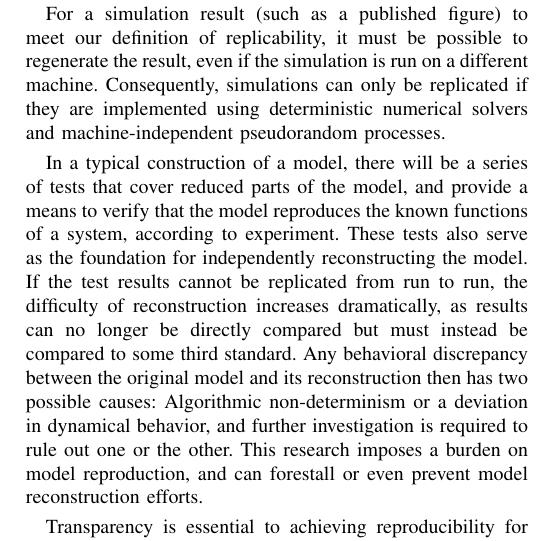
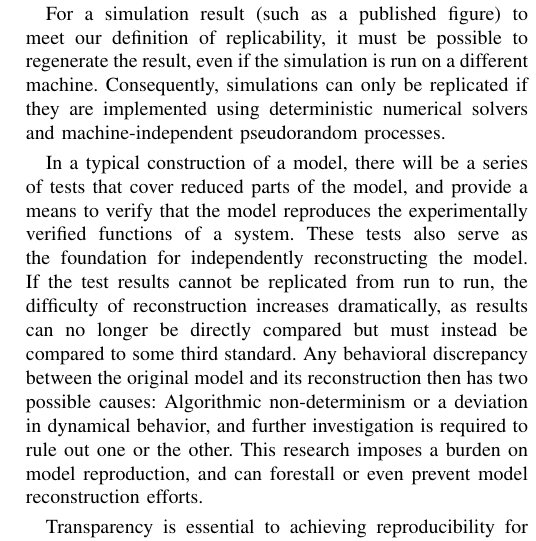
Before and after one commit to 0u812/ieee-reproducibility-paper, a LaTeX paper (model_reproducibility.tex): part of one column of page 2 of 6, cut so that both start at the same text. Compiled offline with pdfLaTeX.

Commit message:
simplify wording

```diff
--- a/model_reproducibility.tex
+++ b/model_reproducibility.tex
@@ -523,7 +523,7 @@ machine-independent pseudorandom processes.
 
 In a typical construction of a model, there will be a series of tests
 that cover reduced parts of the model, and provide a means to verify
-that the model reproduces the known functions of a system, according to experiment.
+that the model reproduces the experimentally verified functions of a system.
 These tests also serve as the foundation for independently reconstructing the model.
 If the test results cannot be replicated from run to run, the difficulty of reconstruction
 increases dramatically, as results can no longer be directly compared but must instead
```
